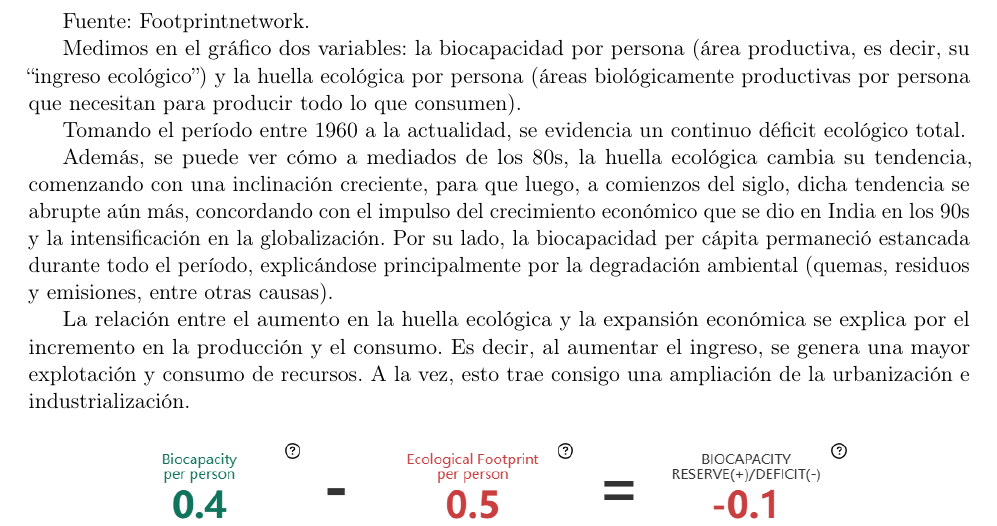
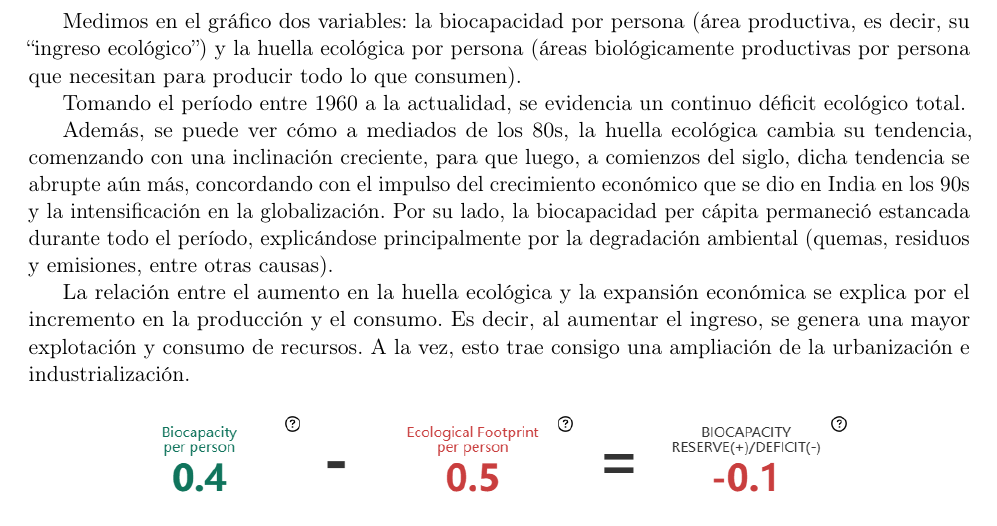
Before and after one commit to swxjj/IndiaInData, a LaTeX document (TP5/tp5_india.tex): part of page 5 of 6, cut at the place of the change. Compiled offline with pdfLaTeX.

Commit message:
fix(TP5): eliminar texto redundante de fuente bajo seccion 2.2 y recompilar PDF

```diff
--- a/TP5/tp5_india.tex
+++ b/TP5/tp5_india.tex
@@ -135,7 +135,6 @@ En el caso contrario, y debiendo representar el objetivo de las sociedades, si l
 \end{figure}
 
 \subsection{Evolución del Balance Ecológico y Causas del Déficit}
-Fuente: Footprintnetwork.
 
 Medimos en el gráfico dos variables: la biocapacidad por persona (área productiva, es decir, su ``ingreso ecológico'') y la huella ecológica por persona (áreas biológicamente productivas por persona que necesitan para producir todo lo que consumen).
 
```
Also changed, not shown: TP5/tp5_india.pdf.
